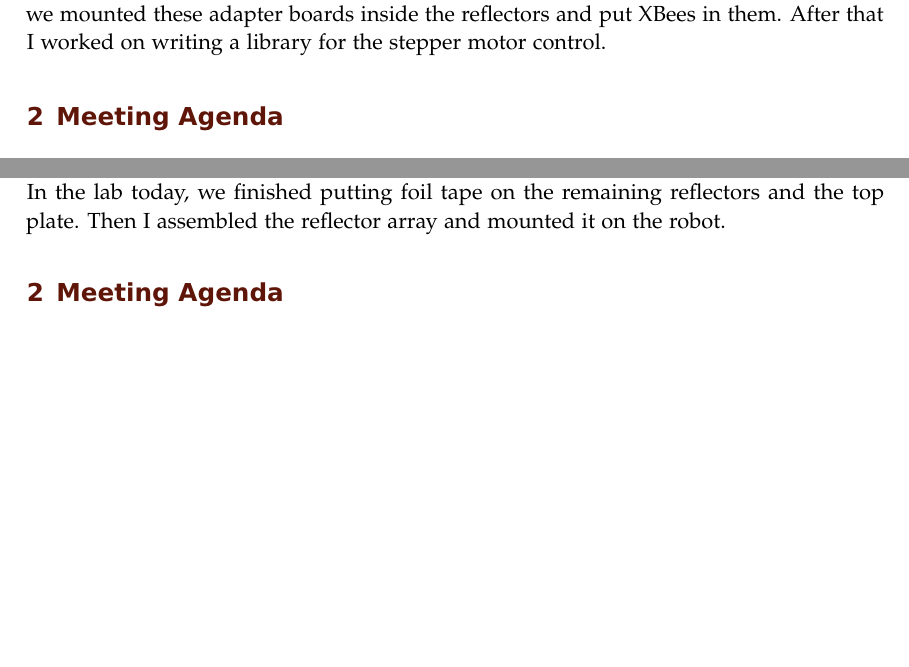
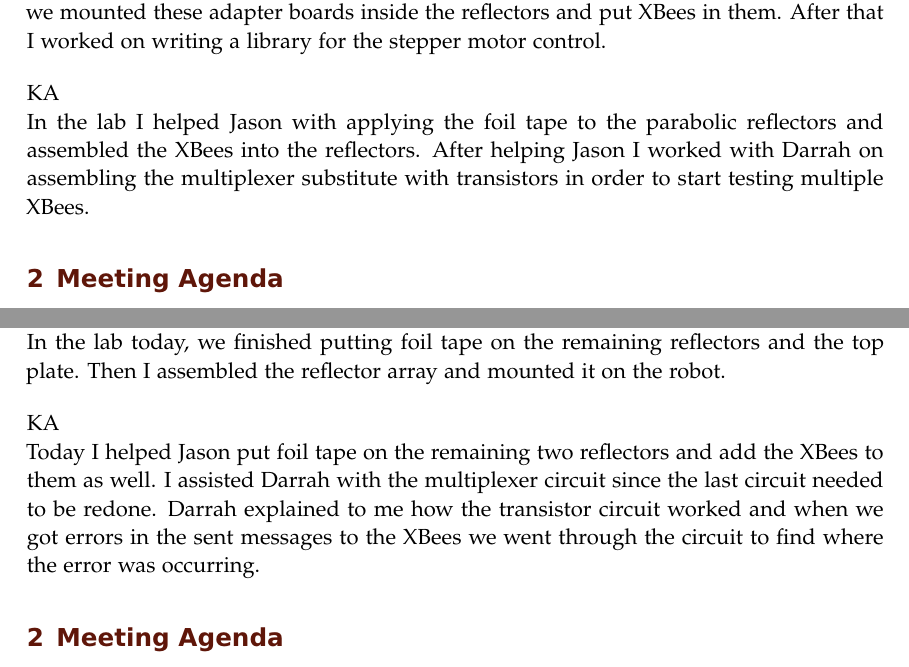
Before and after one commit to ECE-BU-Miah/seniorProject2-2020-21-Docs, a LaTeX book (labNotebook.tex): two parts of pages 45 and 47 of 48, joined at a grey line, cut so that both start at the same text, the shorter picture padded with empty space. Compiled offline with pdfLaTeX.

Commit message:
Update labNotebook.tex

```diff
--- a/labNotebook.tex
+++ b/labNotebook.tex
@@ -1047,6 +1047,10 @@ Today I wrote a piece of test code for the stepper motor to rotate back and fort
 JB\\
 Today Kalli and I lined the inside of two of the new reflectors with foil tape. Then we connected wires to two XBee adapter boards for power and serial communcation. Then we mounted these adapter boards inside the reflectors and put XBees in them. After that I worked on writing a library for the stepper motor control.
 
+\vspace*{12pt}
+KA\\
+In the lab I helped Jason with applying the foil tape to the parabolic reflectors and assembled the XBees into the reflectors. After helping Jason I worked with Darrah on assembling the multiplexer substitute with transistors in order to start testing multiple XBees.
+
 \experiment{Meeting Agenda}
 JB\\
 \begin{itemize}
@@ -1067,6 +1071,10 @@ In today's meeting, we discussed the new reflector design. Dr. Shastry pointed o
 \experiment{Lab Time}
 JB\\
 In the lab today, we finished putting foil tape on the remaining reflectors and the top plate. Then I assembled the reflector array and mounted it on the robot.
+
+\vspace*{12pt}
+KA\\
+Today I helped Jason put foil tape on the remaining two reflectors and add the XBees to them as well. I assisted Darrah with the multiplexer circuit since the last circuit needed to be redone. Darrah explained to me how the transistor circuit worked and when we got errors in the sent messages to the XBees we went through the circuit to find where the error was occurring.
 
 \experiment{Meeting Agenda}
 JB\\
```
